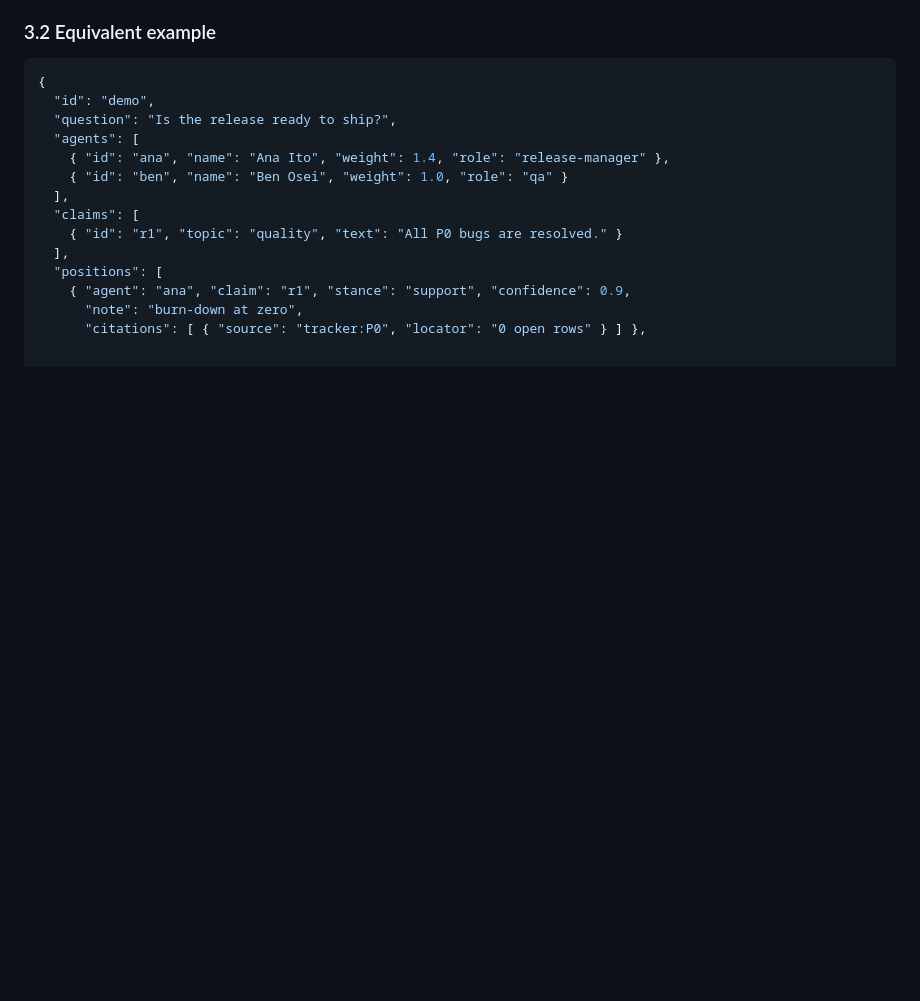
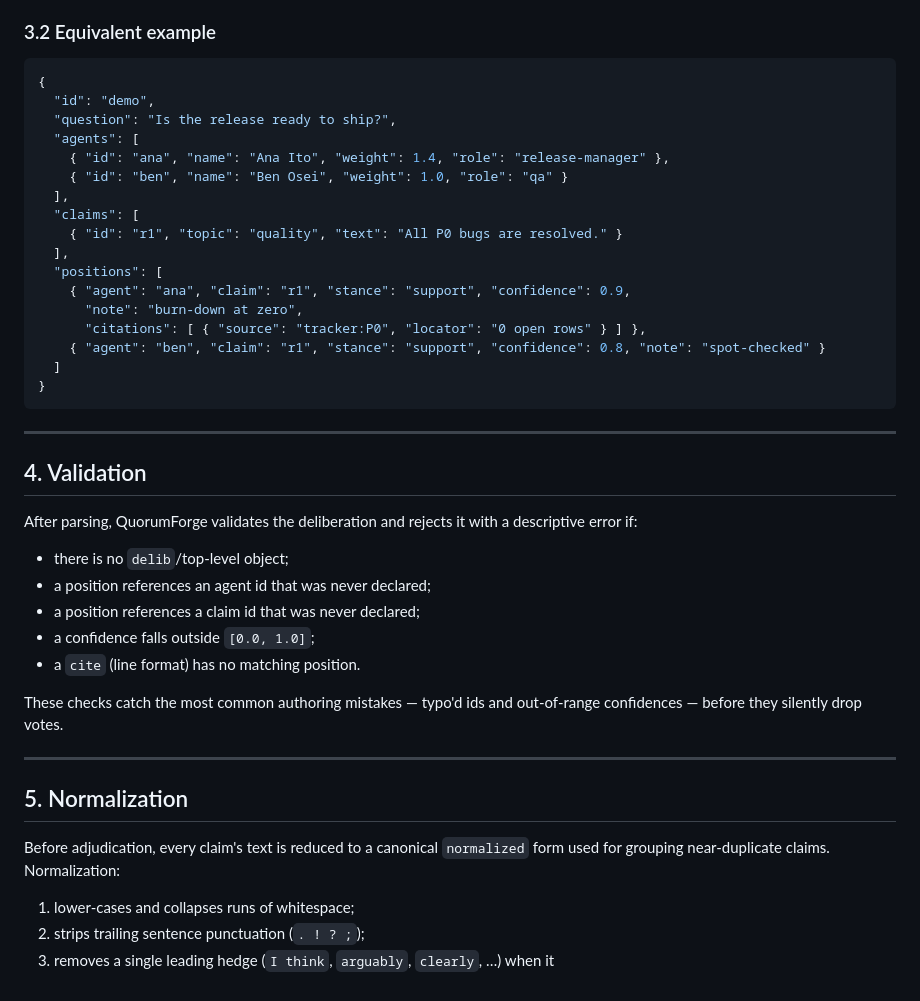
Before and after one commit to VanTaS15/QuorumForge, a Markdown page: docs/EVIDENCE.md, the part around the change. Drawn GitHub-style; blank space fills up the shorter version.

````diff
--- a/docs/EVIDENCE.md
+++ b/docs/EVIDENCE.md
@@ -146,3 +146,34 @@ Field defaults match the line format: `weight` and `confidence` default to
     { "agent": "ana", "claim": "r1", "stance": "support", "confidence": 0.9,
       "note": "burn-down at zero",
       "citations": [ { "source": "tracker:P0", "locator": "0 open rows" } ] },
+    { "agent": "ben", "claim": "r1", "stance": "support", "confidence": 0.8, "note": "spot-checked" }
+  ]
+}
+```
+
+---
+
+## 4. Validation
+
+After parsing, QuorumForge validates the deliberation and rejects it with a
+descriptive error if:
+
+- there is no `delib`/top-level object;
+- a position references an agent id that was never declared;
+- a position references a claim id that was never declared;
+- a confidence falls outside `[0.0, 1.0]`;
+- a `cite` (line format) has no matching position.
+
+These checks catch the most common authoring mistakes — typo'd ids and
+out-of-range confidences — before they silently drop votes.
+
+---
+
+## 5. Normalization
+
+Before adjudication, every claim's text is reduced to a canonical
+`normalized` form used for grouping near-duplicate claims. Normalization:
+
+1. lower-cases and collapses runs of whitespace;
+2. strips trailing sentence punctuation (`. ! ? ;`);
+3. removes a single leading hedge (`I think`, `arguably`, `clearly`, …) when it
````
